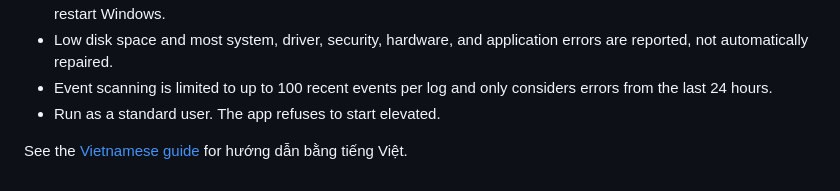
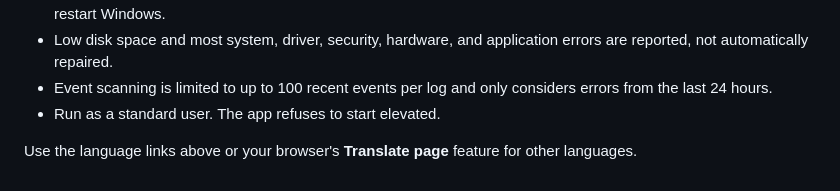
Before and after one commit to oiky8/mizuzaky-system-inspector, a Markdown page: README.md, the part around one of its changes. Drawn GitHub-style.

```diff
--- a/README.md
+++ b/README.md
@@ -68,4 +68,4 @@ These controls protect data from other local accounts and insecure transport. Th
 - Event scanning is limited to up to 100 recent events per log and only considers errors from the last 24 hours.
 - Run as a standard user. The app refuses to start elevated.
 
-See the [Vietnamese guide](./README.vi.md) for hướng dẫn bằng tiếng Việt.
+Use the language links above or your browser's **Translate page** feature for other languages.
```
Also changed, not shown: other parts of README.md (+1 -1 lines), README.vi.md (deleted, +0 -71 lines).
